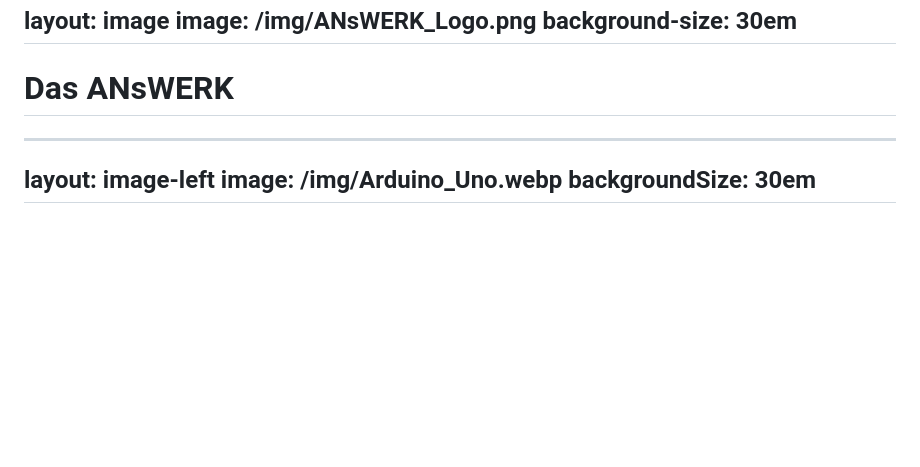
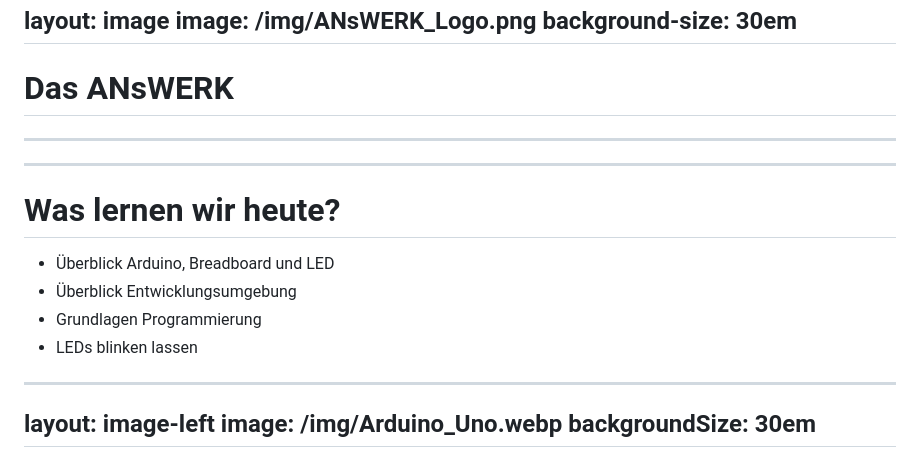
Before and after one commit to FabLab-Ansbach/arduino-anfaenger, a Markdown page: Termin_1/slides/slides.md, the part around the change. Rendered like a GitHub page; blank space fills up the shorter version.

Commit message:
Added overview slide to the beginning

```diff
--- a/Termin_1/slides/slides.md
+++ b/Termin_1/slides/slides.md
@@ -65,6 +65,16 @@ Jeder Termin besteht aus:
 ## Umfrage
 Jeder Teilnehmer schreibt auf seine Karteikarte mindestens drei Sachen, die er sich vom Kurs wünscht und wie er auf den Kurs aufmerksam geworden ist.
 -->
+
+---
+---
+
+# Was lernen wir heute?
+
+- Überblick Arduino, Breadboard und LED
+- Überblick Entwicklungsumgebung
+- Grundlagen Programmierung
+- LEDs blinken lassen
 
 ---
 layout: image-left
```
